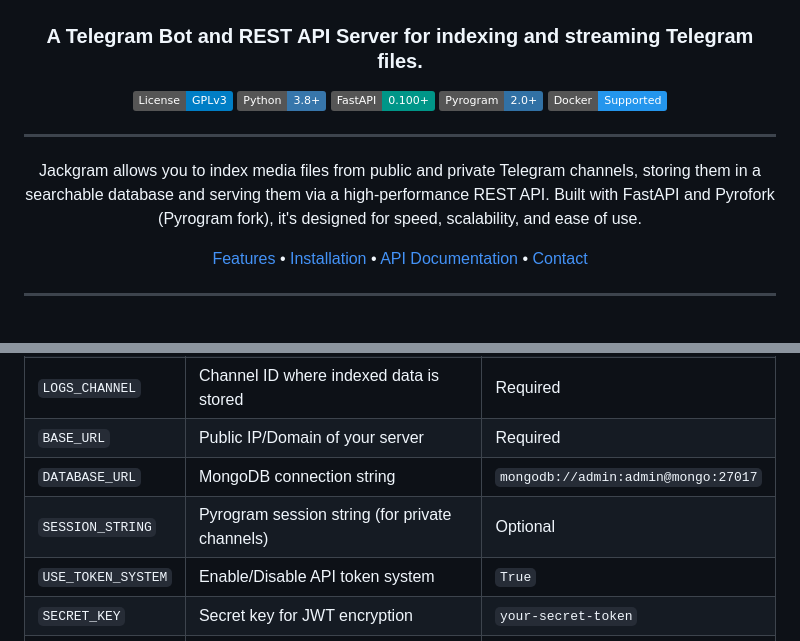
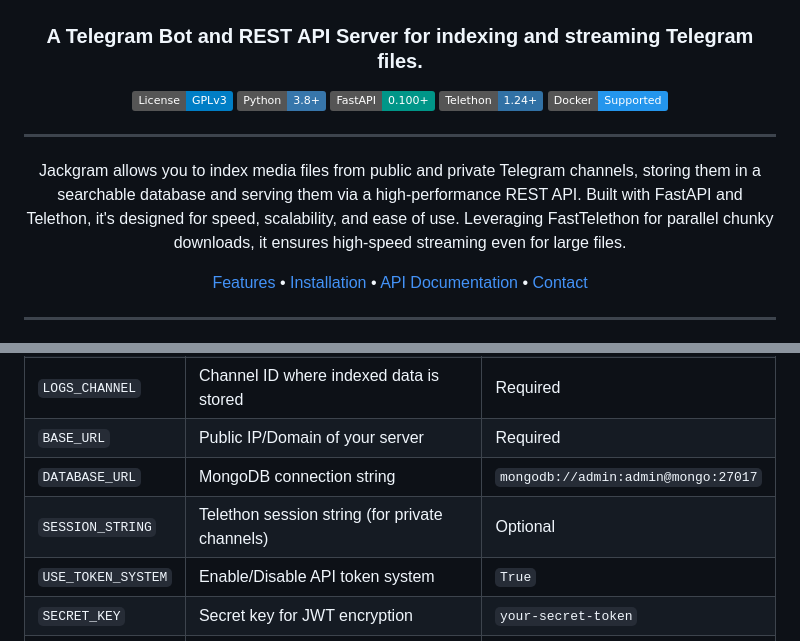
Before and after one commit to Sam-Max/Jackgram, a Markdown page: README.md, 2 parts joined by grey strips. Drawn GitHub-style; badges without logos.

Commit message:
docs: Update README

```diff
--- a/README.md
+++ b/README.md
@@ -7,12 +7,12 @@
 [![License: GPL v3](https://img.shields.io/badge/License-GPLv3-blue.svg)](https://www.gnu.org/licenses/gpl-3.0)
 [![Python 3.8+](https://img.shields.io/badge/Python-3.8+-3776AB.svg?logo=python&logoColor=white)](https://www.python.org/downloads/)
 [![FastAPI](https://img.shields.io/badge/FastAPI-0.100+-009688.svg?style=flat&logo=fastapi&logoColor=white)](https://fastapi.tiangolo.com/)
-[![Pyrogram](https://img.shields.io/badge/Pyrogram-2.0+-3171A5.svg?logo=telegram&logoColor=white)](https://docs.pyrogram.org/)
+[![Telethon](https://img.shields.io/badge/Telethon-1.24+-3171A5.svg?logo=telegram&logoColor=white)](https://docs.telethon.dev/)
 [![Docker](https://img.shields.io/badge/Docker-Supported-2496ED.svg?logo=docker&logoColor=white)](https://www.docker.com/)
 
 ---
 
-Jackgram allows you to index media files from public and private Telegram channels, storing them in a searchable database and serving them via a high-performance REST API. Built with FastAPI and Pyrofork (Pyrogram fork), it's designed for speed, scalability, and ease of use.
+Jackgram allows you to index media files from public and private Telegram channels, storing them in a searchable database and serving them via a high-performance REST API. Built with FastAPI and Telethon, it's designed for speed, scalability, and ease of use. Leveraging FastTelethon for parallel chunky downloads, it ensures high-speed streaming even for large files.
 
 [Features](#-features) • [Installation](#-getting-started) • [API Documentation](#-api-endpoints) • [Contact](#-contact-info)
 
@@ -84,7 +84,7 @@ Fill your `config.env` with these essential variables. You can get Telegram API
 | `LOGS_CHANNEL` | Channel ID where indexed data is stored | Required |
 | `BASE_URL` | Public IP/Domain of your server | Required |
 | `DATABASE_URL` | MongoDB connection string | `mongodb://admin:admin@mongo:27017` |
-| `SESSION_STRING` | Pyrogram session string (for private channels) | Optional |
+| `SESSION_STRING` | Telethon session string (for private channels) | Optional |
 | `USE_TOKEN_SYSTEM` | Enable/Disable API token system | `True` |
 | `SECRET_KEY` | Secret key for JWT encryption | `your-secret-token` |
 | `PORT` | Web server port | `5000` |
```
